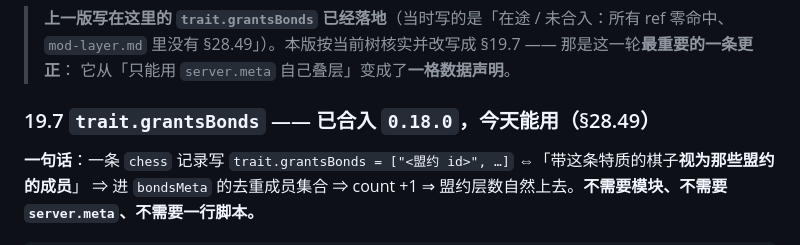
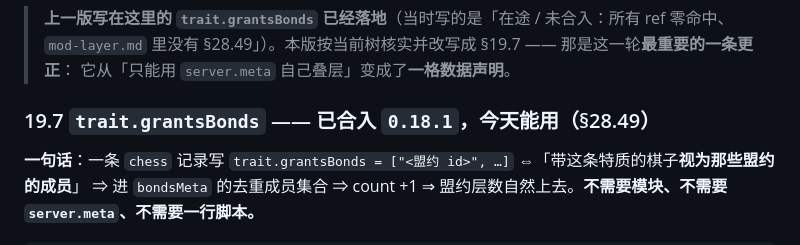
Before and after one commit to XiaMo233M/Stronghold-Protocol-Forge-Mods, a Markdown page: SKILL.md, the part around the change. Rendered like a GitHub page.

```diff
--- a/SKILL.md
+++ b/SKILL.md
@@ -720,7 +720,7 @@ Windows PowerShell 里用 `;` 不用 `&&`；写文件用 **UTF-8 无 BOM**（否
 > `mod-layer.md` 里没有 §28.49」）。本版按当前树核实并改写成 §19.7 —— 那是这一轮**最重要的一条更正**：
 > 它从「只能用 `server.meta` 自己叠层」变成了**一格数据声明**。
 
-### 19.7 `trait.grantsBonds` —— **已合入 `0.18.0`，今天能用**（§28.49）
+### 19.7 `trait.grantsBonds` —— **已合入 `0.18.1`，今天能用**（§28.49）
 
 **一句话**：一条 `chess` 记录写 `trait.grantsBonds = ["<盟约 id>", …]` ⇔「带这条特质的棋子**视为那些盟约的成员**」
 ⇒ 进 `bondsMeta` 的去重成员集合 ⇒ count +1 ⇒ 盟约层数自然上去。**不需要模块、不需要 `server.meta`、不需要一行脚本。**
```
Also changed, not shown: AGENTS.md (+1 -1 lines), README.md (+1 -1 lines).
